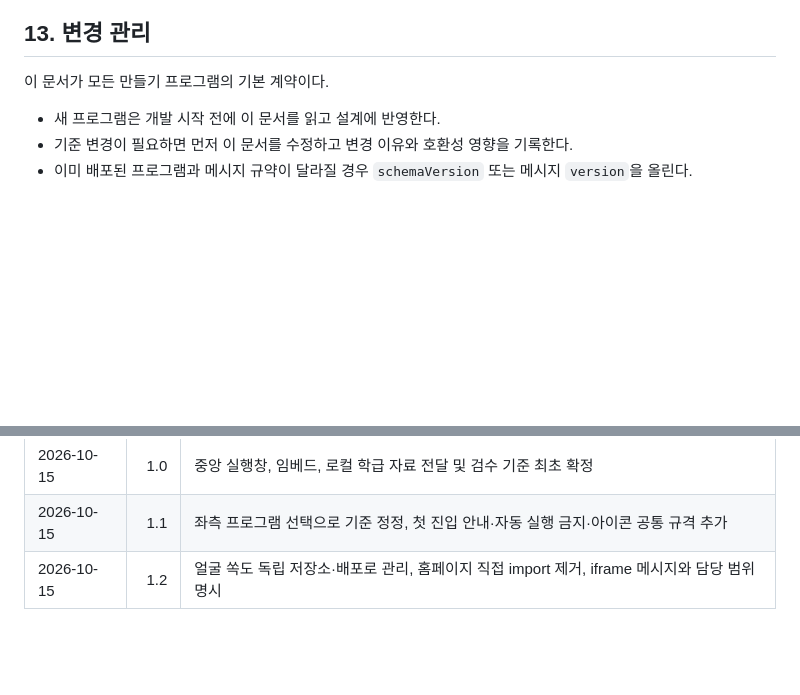
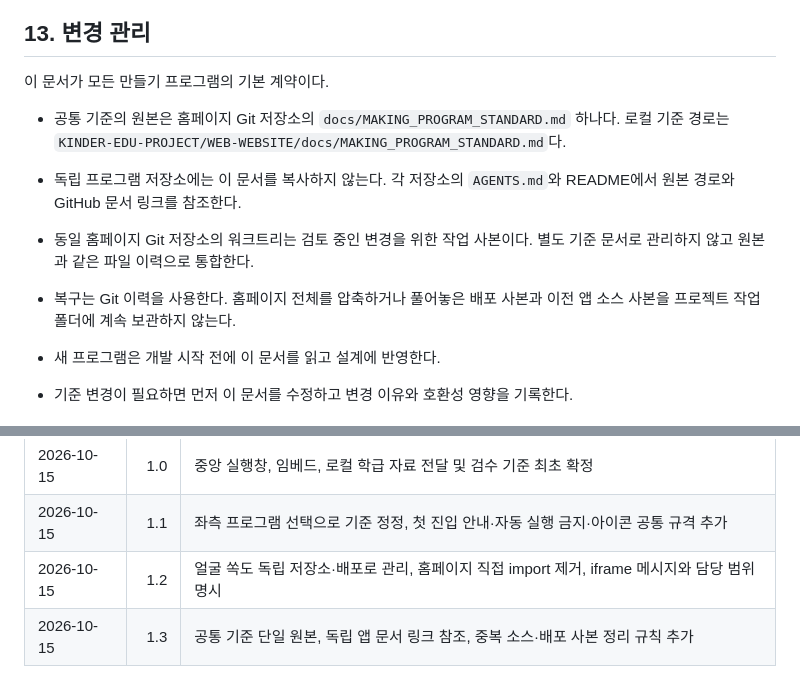
Before and after one commit to hyunseoklims/kinder-edu, a Markdown page: docs/MAKING_PROGRAM_STANDARD.md, 2 parts joined by grey strips. Rendered like a GitHub page; blank space fills up the shorter version.

Commit message:
docs(making): require one canonical standard and no source backups

```diff
--- a/docs/MAKING_PROGRAM_STANDARD.md
+++ b/docs/MAKING_PROGRAM_STANDARD.md
@@ -399,6 +399,11 @@ window.addEventListener('message', event => {
 
 이 문서가 모든 만들기 프로그램의 기본 계약이다.
 
+- 공통 기준의 원본은 홈페이지 Git 저장소의 `docs/MAKING_PROGRAM_STANDARD.md` 하나다. 로컬 기준 경로는 `KINDER-EDU-PROJECT/WEB-WEBSITE/docs/MAKING_PROGRAM_STANDARD.md`다.
+- 독립 프로그램 저장소에는 이 문서를 복사하지 않는다. 각 저장소의 `AGENTS.md`와 README에서 원본 경로와 GitHub 문서 링크를 참조한다.
+- 동일 홈페이지 Git 저장소의 워크트리는 검토 중인 변경을 위한 작업 사본이다. 별도 기준 문서로 관리하지 않고 원본과 같은 파일 이력으로 통합한다.
+- 복구는 Git 이력을 사용한다. 홈페이지 전체를 압축하거나 풀어놓은 배포 사본과 이전 앱 소스 사본을 프로젝트 작업 폴더에 계속 보관하지 않는다.
+
 - 새 프로그램은 개발 시작 전에 이 문서를 읽고 설계에 반영한다.
 - 기준 변경이 필요하면 먼저 이 문서를 수정하고 변경 이유와 호환성 영향을 기록한다.
 - 이미 배포된 프로그램과 메시지 규약이 달라질 경우 `schemaVersion` 또는 메시지 `version`을 올린다.
@@ -412,3 +417,4 @@ window.addEventListener('message', event => {
 | 2026-10-15 | 1.0 | 중앙 실행창, 임베드, 로컬 학급 자료 전달 및 검수 기준 최초 확정 |
 | 2026-10-15 | 1.1 | 좌측 프로그램 선택으로 기준 정정, 첫 진입 안내·자동 실행 금지·아이콘 공통 규격 추가 |
 | 2026-10-15 | 1.2 | 얼굴 쏙도 독립 저장소·배포로 관리, 홈페이지 직접 import 제거, iframe 메시지와 담당 범위 명시 |
+| 2026-10-15 | 1.3 | 공통 기준 단일 원본, 독립 앱 문서 링크 참조, 중복 소스·배포 사본 정리 규칙 추가 |
```
